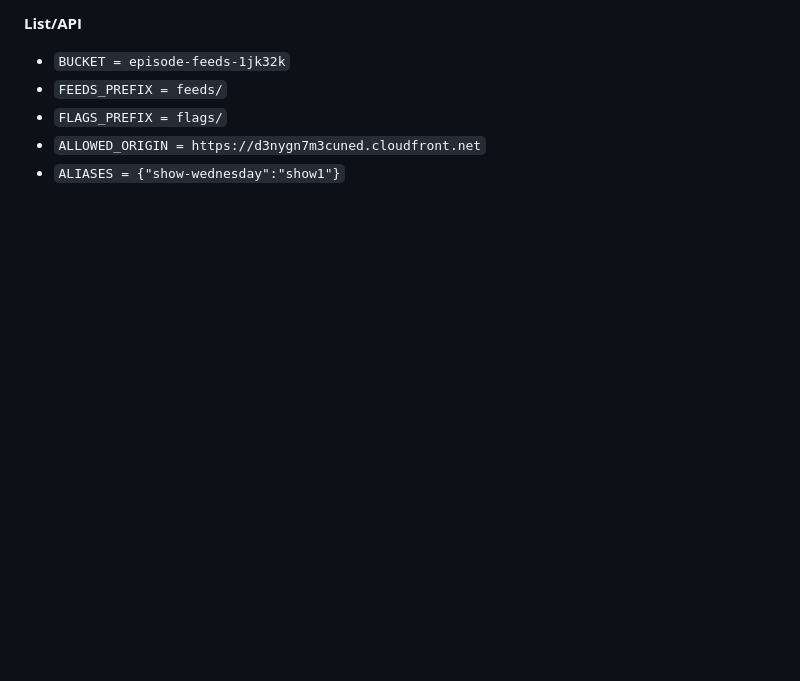
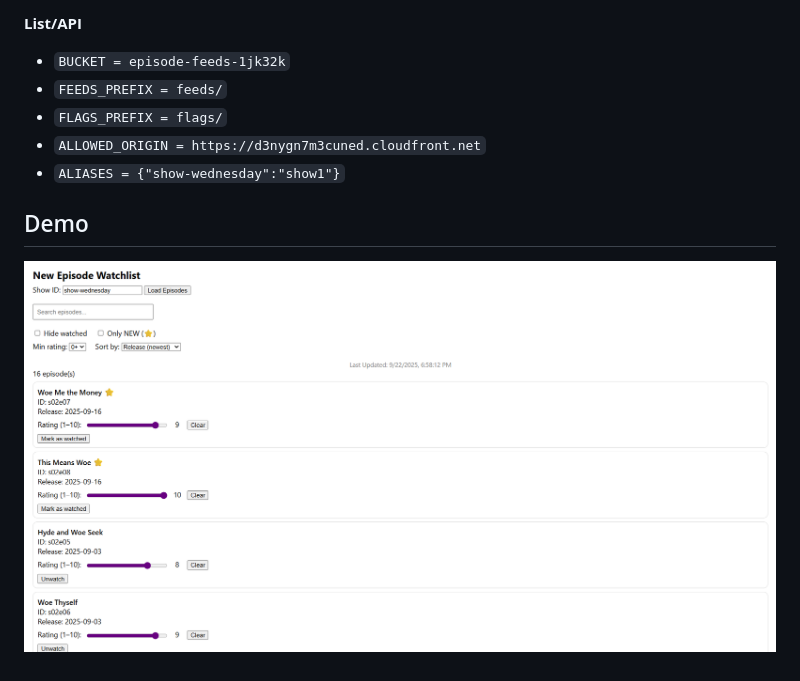
Before and after one commit to brianaendanawas/new-episode-watchlist, a Markdown page: README.md, the part around the change. Rendered like a GitHub page; pictures changed too: images/episode-website-screenshot.png (added); blank space fills up the shorter version.

Commit message:
adding image to README

```diff
--- a/README.md
+++ b/README.md
@@ -35,3 +35,6 @@ API Lambda (`GET /episodes`) reads `feeds/` + `flags/` and the page shows ⭐ fo
 - `FLAGS_PREFIX = flags/`
 - `ALLOWED_ORIGIN = https://d3nygn7m3cuned.cloudfront.net`
 - `ALIASES = {"show-wednesday":"show1"}`
+
+## Demo
+![Website screenshot](images/episode-website-screenshot.png)
```
